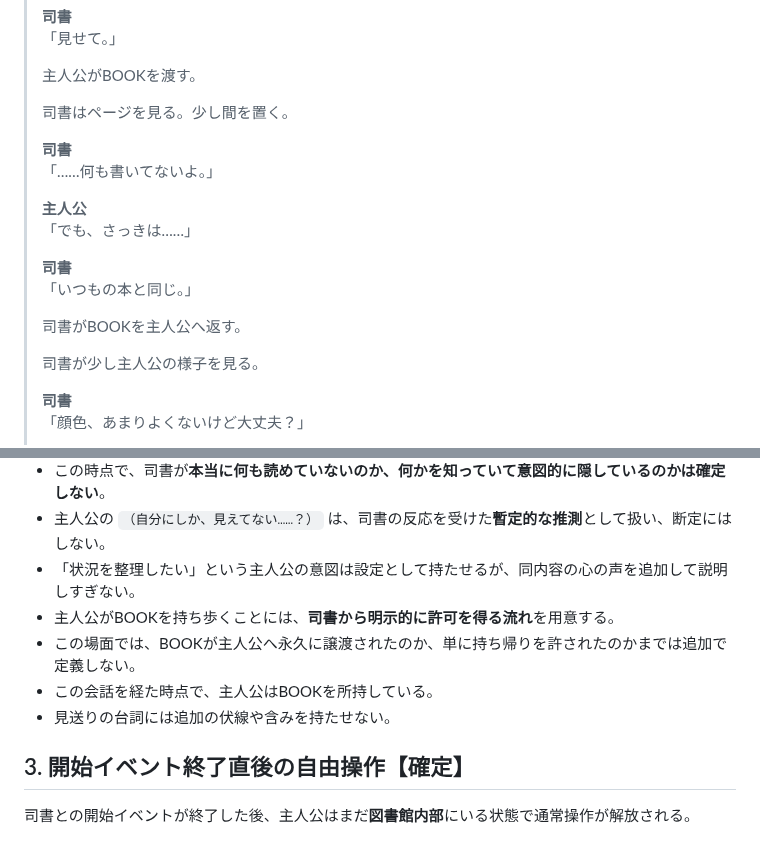
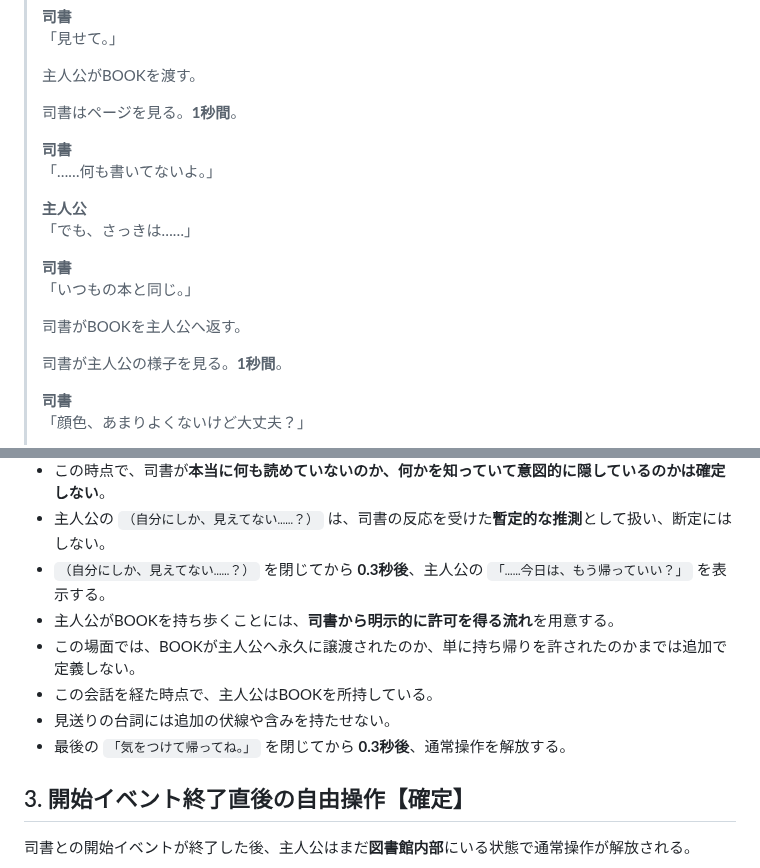
Before and after one commit to fg79sw4nvw-dot/untold-wiki, a Markdown page: pages/development/eld-opening-sequence.md, 2 parts joined by grey strips. Drawn GitHub-style.

```diff
--- a/pages/development/eld-opening-sequence.md
+++ b/pages/development/eld-opening-sequence.md
@@ -77,7 +116,7 @@ BOOKを読んだ後、主人公は司書へ報告する。
 >
 > 主人公がBOOKを渡す。
 >
-> 司書はページを見る。少し間を置く。
+> 司書はページを見る。**1秒間**。
 >
 > **司書**
 > 「……何も書いてないよ。」
@@ -90,7 +129,7 @@ BOOKを読んだ後、主人公は司書へ報告する。
 >
 > 司書がBOOKを主人公へ返す。
 >
-> 司書が少し主人公の様子を見る。
+> 司書が主人公の様子を見る。**1秒間**。
 >
 > **司書**
 > 「顔色、あまりよくないけど大丈夫？」
@@ -117,11 +156,12 @@ BOOKを読んだ後、主人公は司書へ報告する。
 - `「……そんなわけないでしょう。」` と `「……何も書いてないよ。」` の間や語調は、司書が本当に読めていない場合にも、何かを知っていて隠している場合にも成立できるように扱う。
 - この時点で、司書が**本当に何も読めていないのか、何かを知っていて意図的に隠しているのかは確定しない**。
 - 主人公の `（自分にしか、見えてない……？）` は、司書の反応を受けた**暫定的な推測**として扱い、断定にはしない。
-- 「状況を整理したい」という主人公の意図は設定として持たせるが、同内容の心の声を追加して説明しすぎない。
+- `（自分にしか、見えてない……？）` を閉じてから **0.3秒後**、主人公の `「……今日は、もう帰っていい？」` を表示する。
 - 主人公がBOOKを持ち歩くことには、**司書から明示的に許可を得る流れ**を用意する。
 - この場面では、BOOKが主人公へ永久に譲渡されたのか、単に持ち帰りを許されたのかまでは追加で定義しない。
 - この会話を経た時点で、主人公はBOOKを所持している。
 - 見送りの台詞には追加の伏線や含みを持たせない。
+- 最後の `「気をつけて帰ってね。」` を閉じてから **0.3秒後**、通常操作を解放する。
 
 ## 3. 開始イベント終了直後の自由操作【確定】
 
```
Also changed, not shown: other parts of pages/development/eld-opening-sequence.md (+89 -27 lines).
